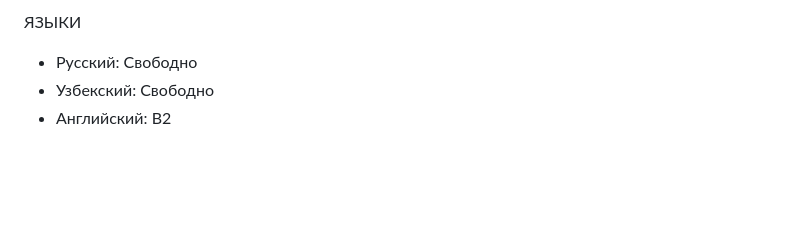
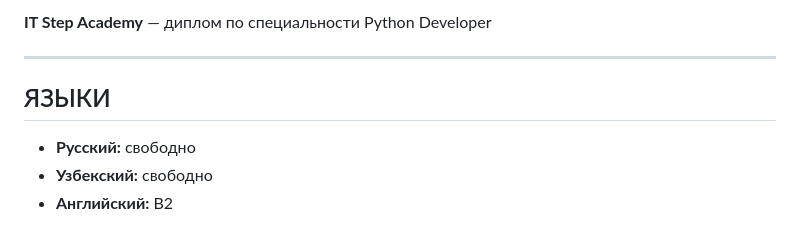
Before and after one commit to islomovshavkat142-ui/islomovshavkat142-ui, a Markdown page: README.md, the part around one of its changes. GitHub-like rendering; blank space fills up the shorter version.

```diff
--- a/README.md
+++ b/README.md
@@ -59,5 +74,10 @@ SCRIBER Engineering Arts — корпоративный веб-сайт
 
-ЯЗЫКИ
-* Русский: Свободно
-* Узбекский: Свободно
-* Английский: B2
+**IT Step Academy** — диплом по специальности Python Developer
+
+---
+
+## ЯЗЫКИ
+
+* **Русский:** свободно
+* **Узбекский:** свободно
+* **Английский:** B2
```
Also changed, not shown: other parts of README.md (+45 -30 lines).
